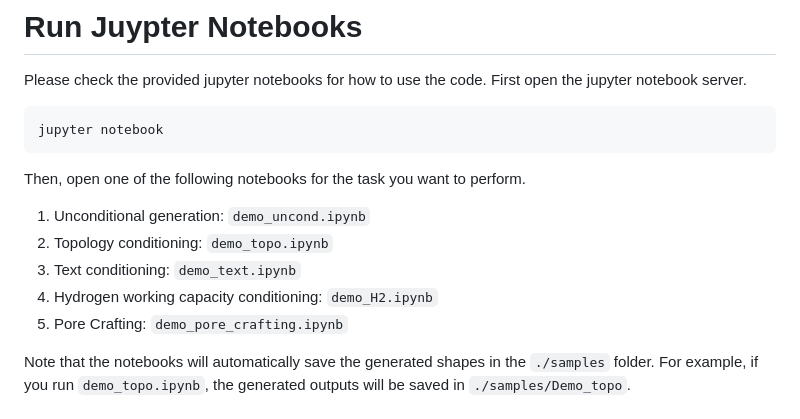
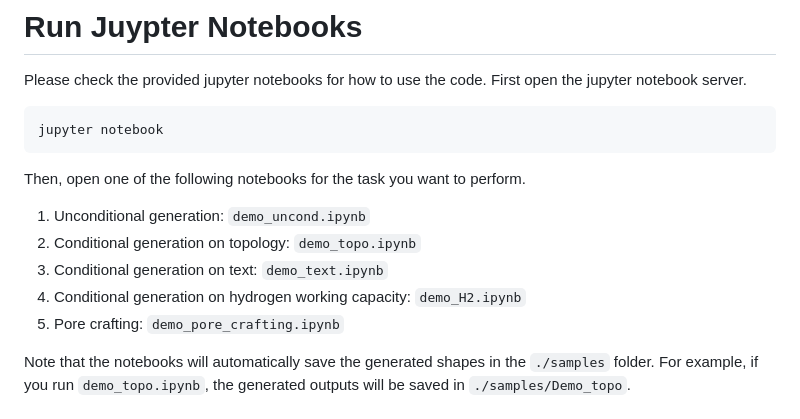
Before and after one commit to parkjunkil/MOFFUSION, a Markdown page: README.md, the part around the change. Rendered like a GitHub page.

```diff
--- a/README.md
+++ b/README.md
@@ -65,10 +65,10 @@ jupyter notebook
 Then, open one of the following notebooks for the task you want to perform.
 
 1. Unconditional generation: `demo_uncond.ipynb`
-2. Topology conditioning: `demo_topo.ipynb`
-3. Text conditioning: `demo_text.ipynb`
-4. Hydrogen working capacity conditioning: `demo_H2.ipynb`
-5. Pore Crafting: `demo_pore_crafting.ipynb`
+2. Conditional generation on topology: `demo_topo.ipynb`
+3. Conditional generation on text: `demo_text.ipynb`
+4. Conditional generation on hydrogen working capacity: `demo_H2.ipynb`
+5. Pore crafting: `demo_pore_crafting.ipynb`
 
 Note that the notebooks will automatically save the generated shapes in the `./samples` folder.
 For example, if you run `demo_topo.ipynb`, the generated outputs will be saved in `./samples/Demo_topo`.
```
